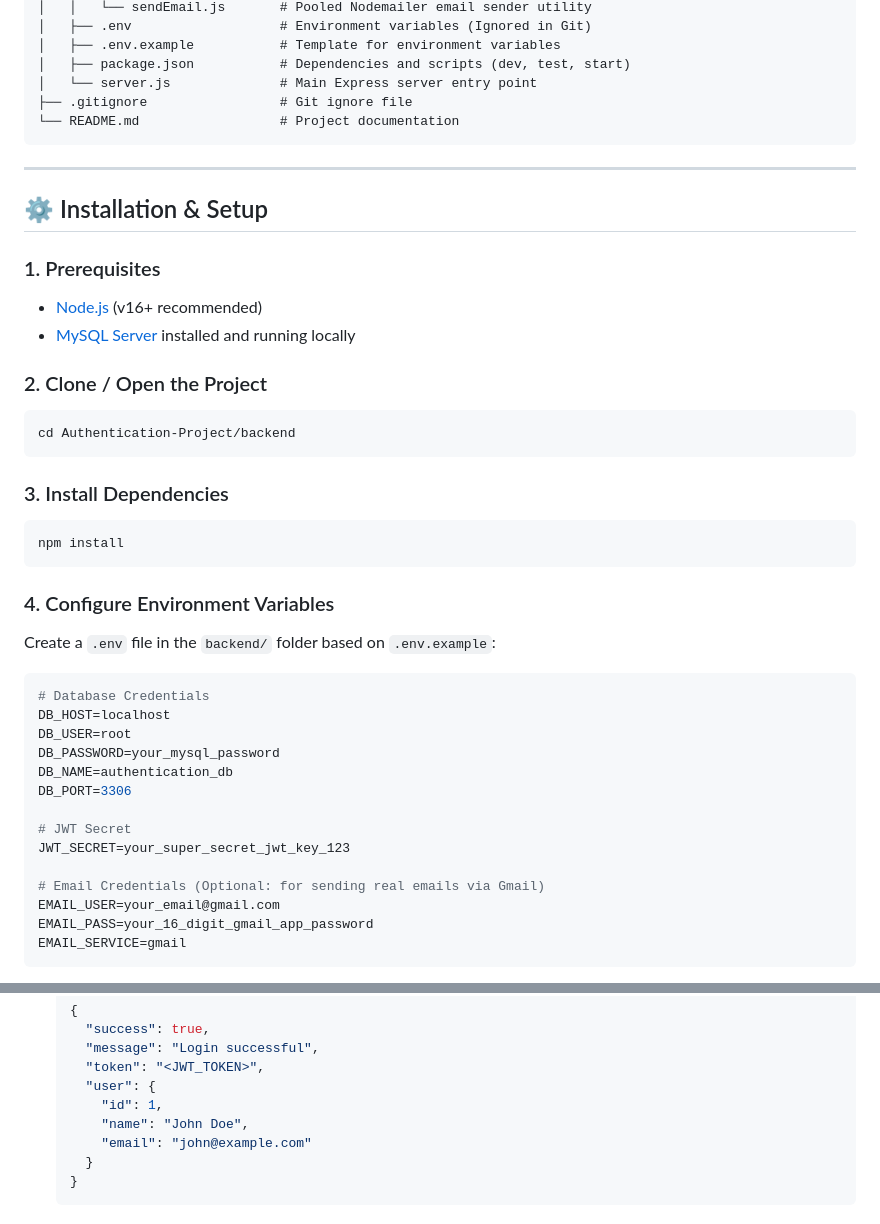
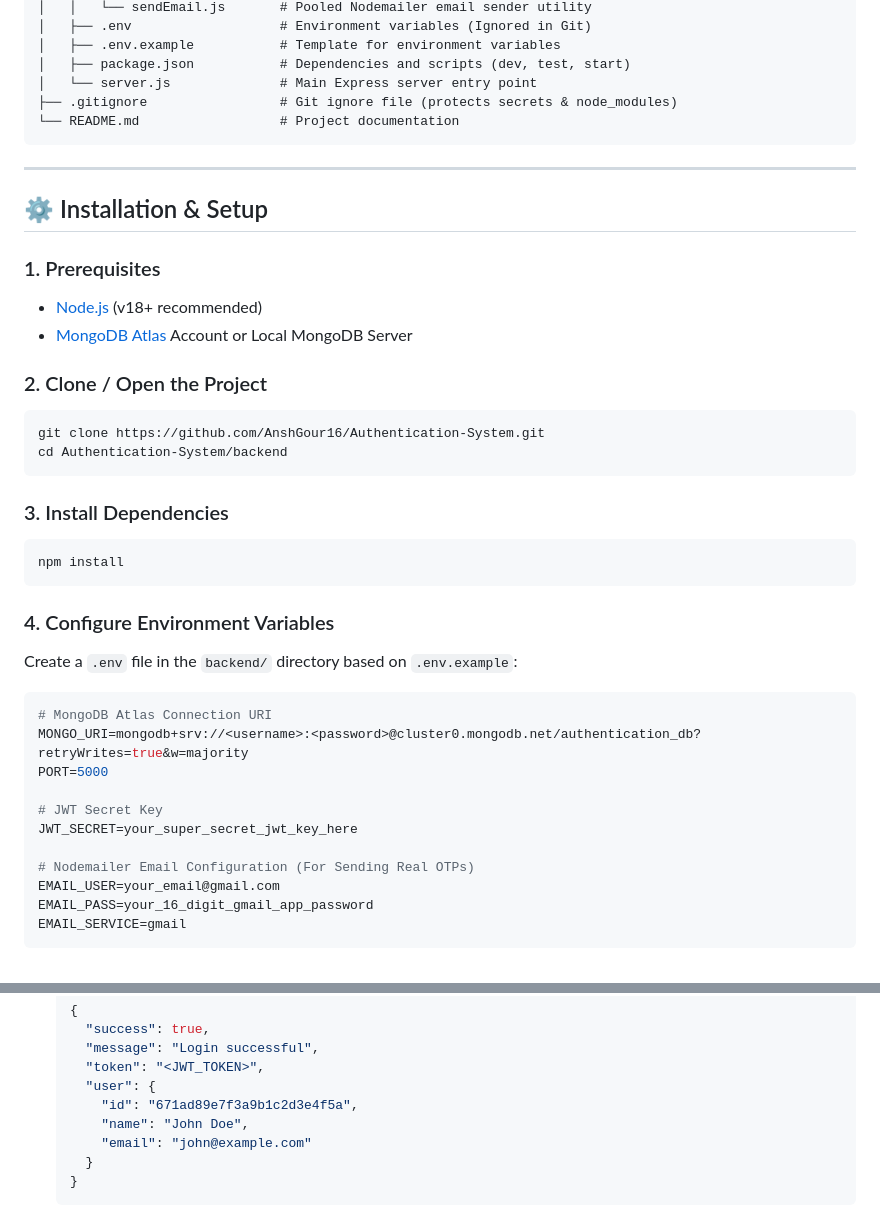
Before and after one commit to AnshGour16/Authentication-System, a Markdown page: README.md, 2 parts joined by grey strips. Rendered like a GitHub page.

````diff
--- a/README.md
+++ b/README.md
@@ -62,7 +62,7 @@ Authentication-Project/
 │   ├── .env.example           # Template for environment variables
 │   ├── package.json           # Dependencies and scripts (dev, test, start)
 │   └── server.js              # Main Express server entry point
-├── .gitignore                 # Git ignore file
+├── .gitignore                 # Git ignore file (protects secrets & node_modules)
 └── README.md                  # Project documentation
 ```
 
@@ -71,12 +71,13 @@ Authentication-Project/
 ## ⚙️ Installation & Setup
 
 ### 1. Prerequisites
-- [Node.js](https://nodejs.org/) (v16+ recommended)
-- [MySQL Server](https://www.mysql.com/) installed and running locally
+- [Node.js](https://nodejs.org/) (v18+ recommended)
+- [MongoDB Atlas](https://www.mongodb.com/cloud/atlas) Account or Local MongoDB Server
 
 ### 2. Clone / Open the Project
 ```bash
-cd Authentication-Project/backend
+git clone https://github.com/AnshGour16/Authentication-System.git
+cd Authentication-System/backend
 ```
 
 ### 3. Install Dependencies
@@ -85,20 +86,17 @@ npm install
 ```
 
 ### 4. Configure Environment Variables
-Create a `.env` file in the `backend/` folder based on `.env.example`:
+Create a `.env` file in the `backend/` directory based on `.env.example`:
 
 ```env
-# Database Credentials
-DB_HOST=localhost
-DB_USER=root
-DB_PASSWORD=your_mysql_password
-DB_NAME=authentication_db
-DB_PORT=3306
+# MongoDB Atlas Connection URI
+MONGO_URI=mongodb+srv://<username>:<password>@cluster0.mongodb.net/authentication_db?retryWrites=true&w=majority
+PORT=5000
 
-# JWT Secret
-JWT_SECRET=your_super_secret_jwt_key_123
+# JWT Secret Key
+JWT_SECRET=your_super_secret_jwt_key_here
 
-# Email Credentials (Optional: for sending real emails via Gmail)
+# Nodemailer Email Configuration (For Sending Real OTPs)
 EMAIL_USER=your_email@gmail.com
 EMAIL_PASS=your_16_digit_gmail_app_password
 EMAIL_SERVICE=gmail
@@ -170,7 +168,7 @@ Once running, open your browser and navigate to:
     "message": "Login successful",
     "token": "<JWT_TOKEN>",
     "user": {
-      "id": 1,
+      "id": "671ad89e7f3a9b1c2d3e4f5a",
       "name": "John Doe",
       "email": "john@example.com"
     }
````
Also changed, not shown: other parts of README.md (+42 -24 lines).
